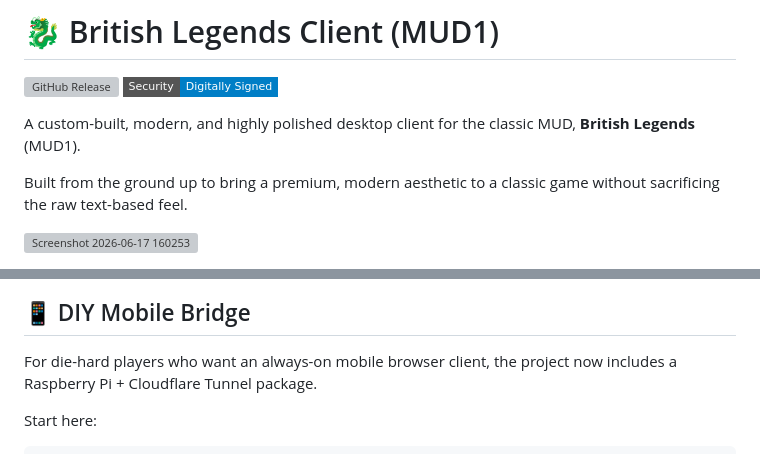
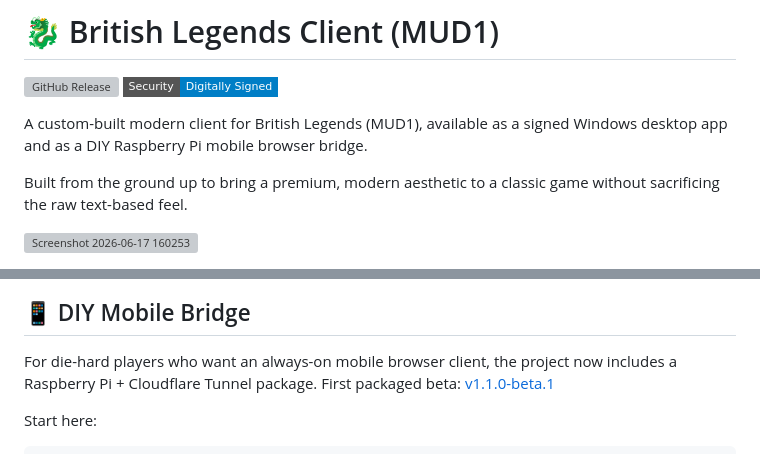
Before and after one commit to rkj/british-legends-client, a Markdown page: README.md, 2 parts joined by grey strips. Drawn GitHub-style; badges without logos; grey boxes are pictures that could not be loaded.

Commit message:
Update README for mobile DIY Pi beta
Updates the README to mention the DIY mobile Raspberry Pi bridge, link to the v1.1.0-beta.1 release, and point readers to the full setup documentation.

```diff
--- a/README.md
+++ b/README.md
@@ -3,7 +3,7 @@
 [![GitHub Release](https://img.shields.io/github/v/release/scottlafond/british-legends-client?color=success&style=flat-square)](https://github.com/scottlafond/british-legends-client/releases/latest)
 [![Windows Code Signing](https://img.shields.io/badge/Security-Digitally_Signed-blue?style=flat-square&logo=windows)](https://github.com/scottlafond/british-legends-client/releases/latest)
 
-A custom-built, modern, and highly polished desktop client for the classic MUD, **British Legends** (MUD1).
+A custom-built modern client for British Legends (MUD1), available as a signed Windows desktop app and as a DIY Raspberry Pi mobile browser bridge.
 
 Built from the ground up to bring a premium, modern aesthetic to a classic game without sacrificing the raw text-based feel.
 
@@ -29,6 +29,7 @@ You don't need to install Python, configure environments, or mess with code to p
 ## 📱 DIY Mobile Bridge
 
 For die-hard players who want an always-on mobile browser client, the project now includes a Raspberry Pi + Cloudflare Tunnel package.
+First packaged beta: [v1.1.0-beta.1](https://github.com/scottlafond/british-legends-client/releases/tag/v1.1.0-beta.1)
 
 Start here:
 
```
